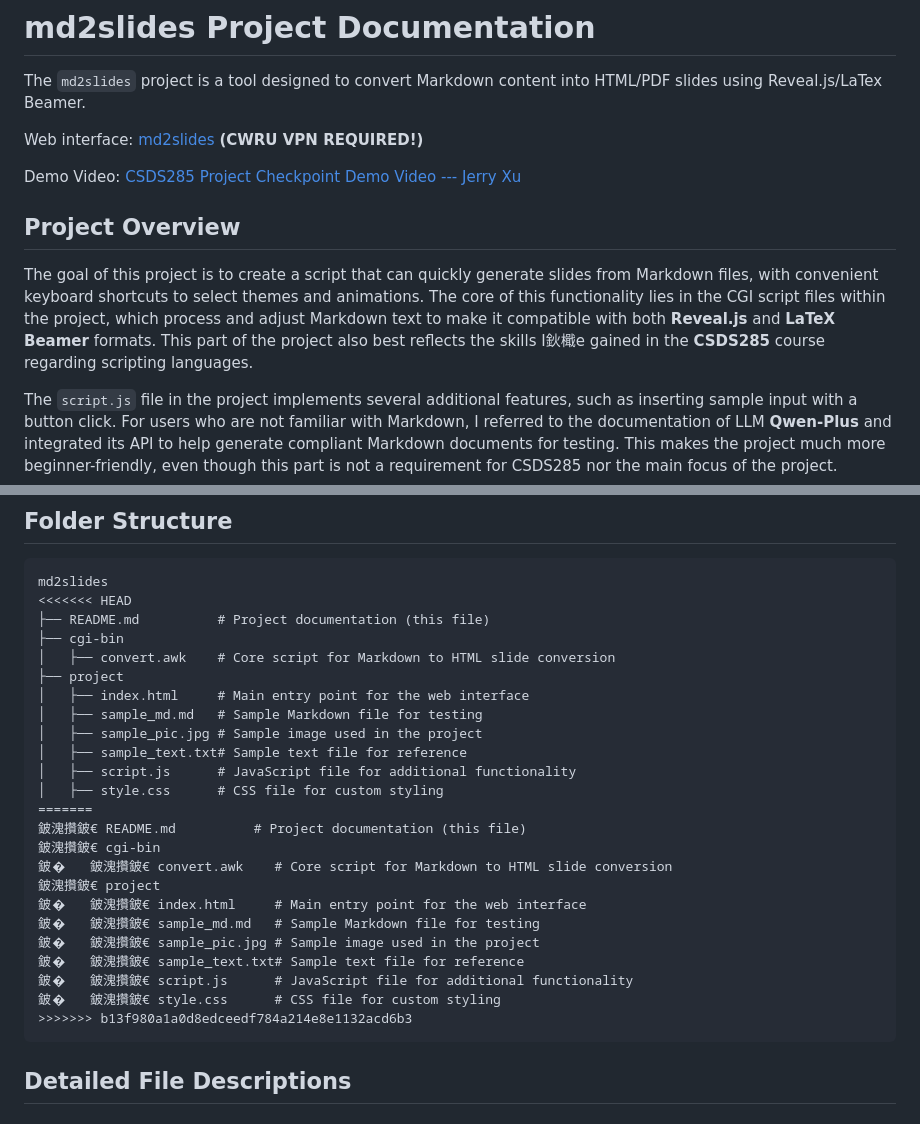
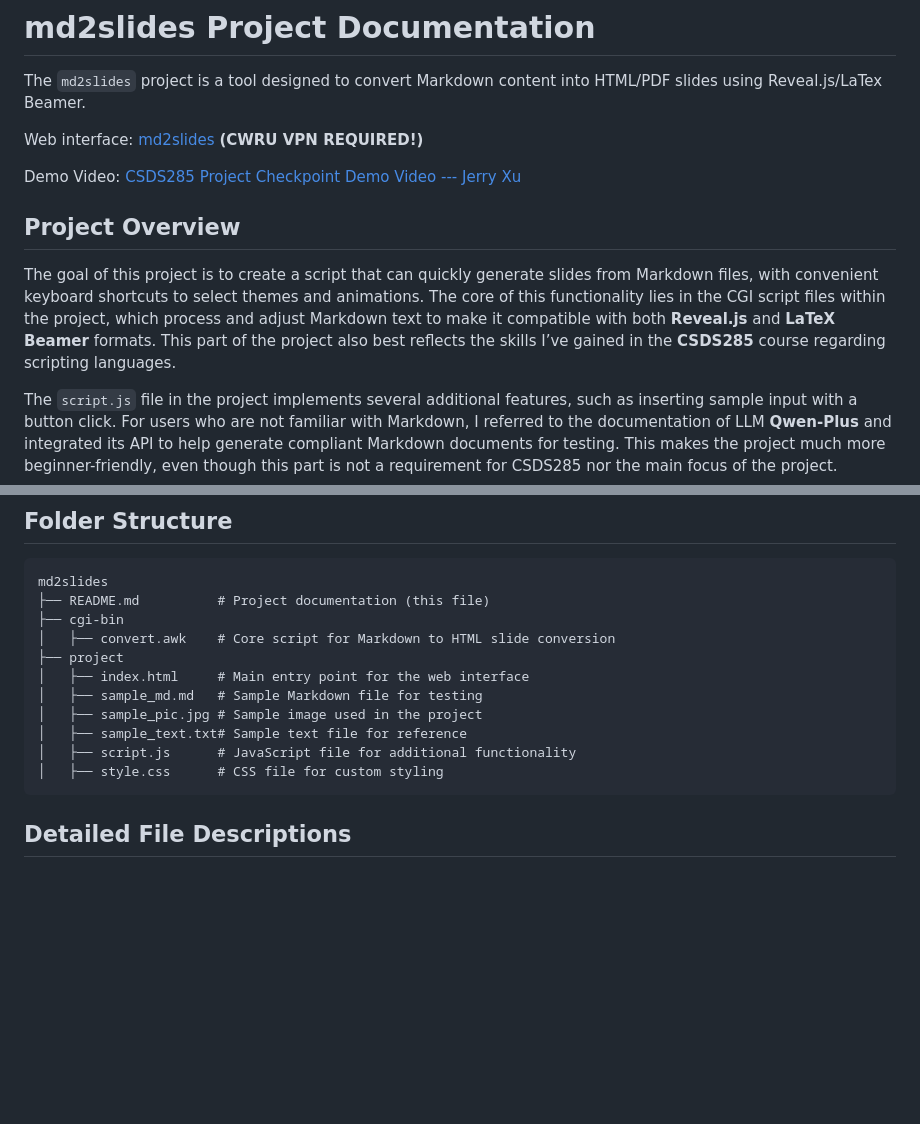
Before and after one commit to Jrx2003/md2slides, a Markdown page: README.md, 2 parts joined by grey strips. Drawn GitHub-style; blank space fills up the shorter version.

````diff
--- a/README.md
+++ b/README.md
@@ -8,7 +8,7 @@ Demo Video: [CSDS285 Project Checkpoint Demo Video --- Jerry Xu](https://www.you
 
 ## Project Overview
 
-The goal of this project is to create a script that can quickly generate slides from Markdown files, with convenient keyboard shortcuts to select themes and animations. The core of this functionality lies in the CGI script files within the project, which process and adjust Markdown text to make it compatible with both **Reveal.js** and **LaTeX Beamer** formats. This part of the project also best reflects the skills I鈥檝e gained in the **CSDS285** course regarding scripting languages.
+The goal of this project is to create a script that can quickly generate slides from Markdown files, with convenient keyboard shortcuts to select themes and animations. The core of this functionality lies in the CGI script files within the project, which process and adjust Markdown text to make it compatible with both **Reveal.js** and **LaTeX Beamer** formats. This part of the project also best reflects the skills I’ve gained in the **CSDS285** course regarding scripting languages.
 
 The `script.js` file in the project implements several additional features, such as inserting sample input with a button click. For users who are not familiar with Markdown, I referred to the documentation of LLM **Qwen-Plus** and integrated its API to help generate compliant Markdown documents for testing. This makes the project much more beginner-friendly, even though this part is not a requirement for CSDS285 nor the main focus of the project.
 
@@ -34,7 +34,6 @@ When entering your own text, please follow the placeholder instructions to ensur
 
 ```
 md2slides
-<<<<<<< HEAD
 ├── README.md          # Project documentation (this file)
 ├── cgi-bin
 │   ├── convert.awk    # Core script for Markdown to HTML slide conversion
@@ -45,18 +44,6 @@ md2slides
 │   ├── sample_text.txt# Sample text file for reference
 │   ├── script.js      # JavaScript file for additional functionality
 │   ├── style.css      # CSS file for custom styling
-=======
-鈹溾攢鈹€ README.md          # Project documentation (this file)
-鈹溾攢鈹€ cgi-bin
-鈹�   鈹溾攢鈹€ convert.awk    # Core script for Markdown to HTML slide conversion
-鈹溾攢鈹€ project
-鈹�   鈹溾攢鈹€ index.html     # Main entry point for the web interface
-鈹�   鈹溾攢鈹€ sample_md.md   # Sample Markdown file for testing
-鈹�   鈹溾攢鈹€ sample_pic.jpg # Sample image used in the project
-鈹�   鈹溾攢鈹€ sample_text.txt# Sample text file for reference
-鈹�   鈹溾攢鈹€ script.js      # JavaScript file for additional functionality
-鈹�   鈹溾攢鈹€ style.css      # CSS file for custom styling
->>>>>>> b13f980a1a0d8edceedf784a214e8e1132acd6b3
 ```
 
 ## Detailed File Descriptions
````
Also changed, not shown: other parts of README.md (+1 -1 lines).
